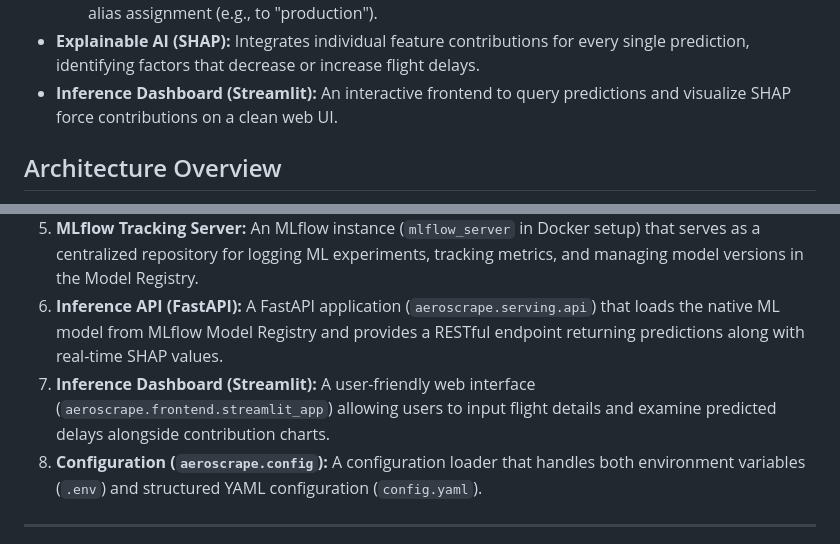
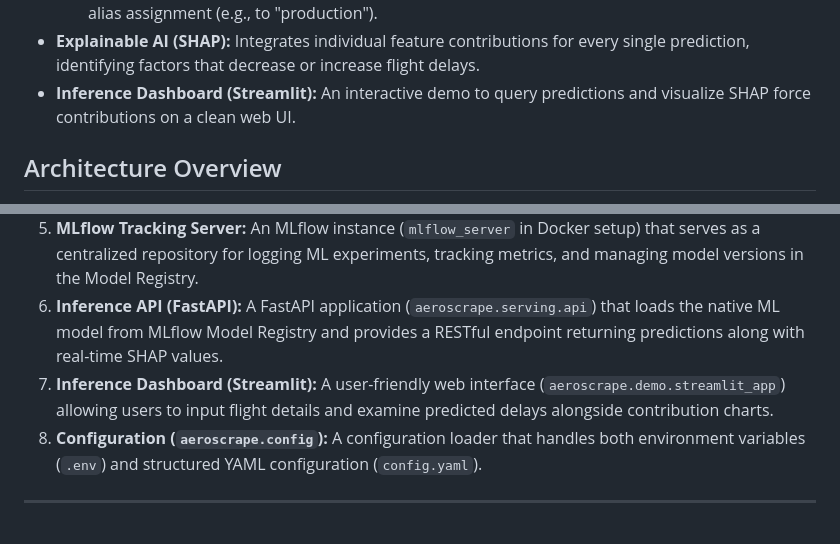
Before and after one commit to AminRezaeeyan/AeroScrape, a Markdown page: README.md, 2 parts joined by grey strips. Drawn GitHub-style.

```diff
--- a/README.md
+++ b/README.md
@@ -37,7 +37,7 @@ _Screenshot of the Airflow DAG orchestrating the ML pipeline._
     * **Experiment Tracking:** Logs all model training parameters, metrics, and artifacts.
     * **Model Registry:** Centralized management and versioning of trained models, with automated alias assignment (e.g., to "production").
 * **Explainable AI (SHAP):** Integrates individual feature contributions for every single prediction, identifying factors that decrease or increase flight delays.
-* **Inference Dashboard (Streamlit):** An interactive frontend to query predictions and visualize SHAP force contributions on a clean web UI.
+* **Inference Dashboard (Streamlit):** An interactive demo to query predictions and visualize SHAP force contributions on a clean web UI.
 
 ## Architecture Overview
 
@@ -49,7 +49,7 @@ The AeroScrape project is built with a modular architecture, separating concerns
 4.  **Orchestration (Apache Airflow):** Airflow DAGs (`dags/`) define and schedule the execution of the ML pipeline scripts as a Directed Acyclic Graph.
 5.  **MLflow Tracking Server:** An MLflow instance (`mlflow_server` in Docker setup) that serves as a centralized repository for logging ML experiments, tracking metrics, and managing model versions in the Model Registry.
 6.  **Inference API (FastAPI):** A FastAPI application (`aeroscrape.serving.api`) that loads the native ML model from MLflow Model Registry and provides a RESTful endpoint returning predictions along with real-time SHAP values.
-7.  **Inference Dashboard (Streamlit):** A user-friendly web interface (`aeroscrape.frontend.streamlit_app`) allowing users to input flight details and examine predicted delays alongside contribution charts.
+7.  **Inference Dashboard (Streamlit):** A user-friendly web interface (`aeroscrape.demo.streamlit_app`) allowing users to input flight details and examine predicted delays alongside contribution charts.
 8.  **Configuration (`aeroscrape.config`):** A configuration loader that handles both environment variables (`.env`) and structured YAML configuration (`config.yaml`).
 
 ---
```
Also changed, not shown: other parts of README.md (+7 -7 lines), docs/screenshots/airflow-tasks.png (renamed from screenshots/airflow-tasks.png), docs/screenshots/apache-superset.jpg (renamed from screenshots/apache-superset.jpg), docs/screenshots/demo-main.png (renamed from screenshots/frontend-main.png), docs/screenshots/mlflow-metrics.png (renamed from screenshots/mlflow-metrics.png), docs/screenshots/shap-explainability.png (renamed from screenshots/shap-explainability.png), 5 other files.
